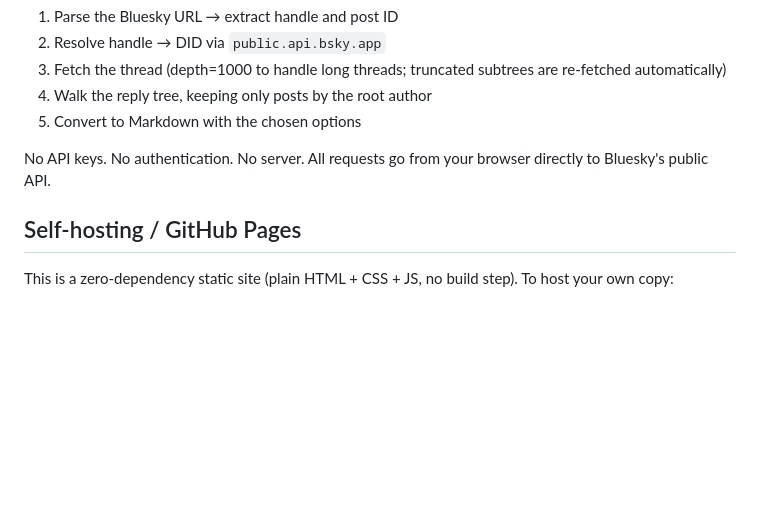
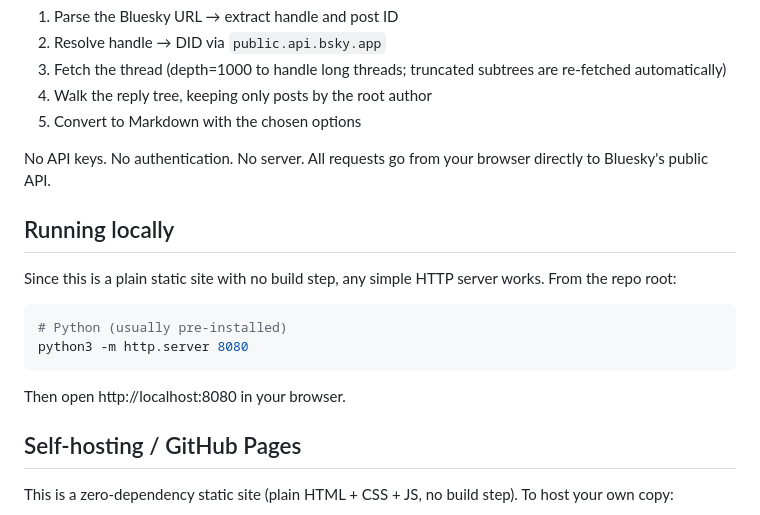
Before and after one commit to tklebel/bsky-to-markdown, a Markdown page: README.md, the part around the change. Rendered like a GitHub page; blank space fills up the shorter version.

Commit message:
add explanation for local development

````diff
--- a/README.md
+++ b/README.md
@@ -76,6 +76,18 @@ tags: [bluesky-archive]
 
 No API keys. No authentication. No server. All requests go from your browser directly to Bluesky's public API.
 
+## Running locally
+
+Since this is a plain static site with no build step, any simple HTTP server works. From the repo root:
+
+```bash
+# Python (usually pre-installed)
+python3 -m http.server 8080
+```
+
+Then open http://localhost:8080 in your browser.
+
+
 ## Self-hosting / GitHub Pages
 
 This is a zero-dependency static site (plain HTML + CSS + JS, no build step). To host your own copy:
````
